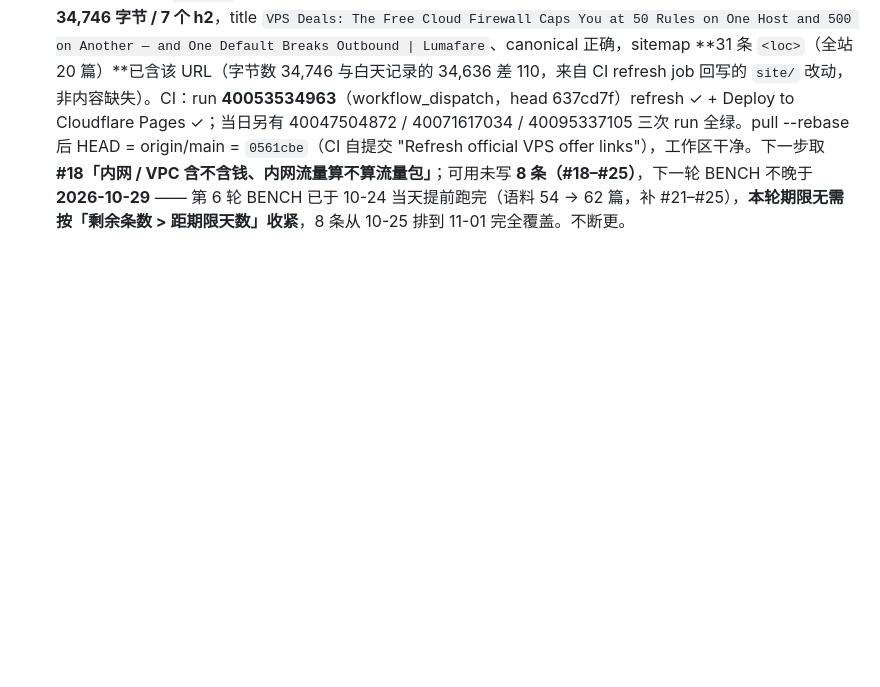
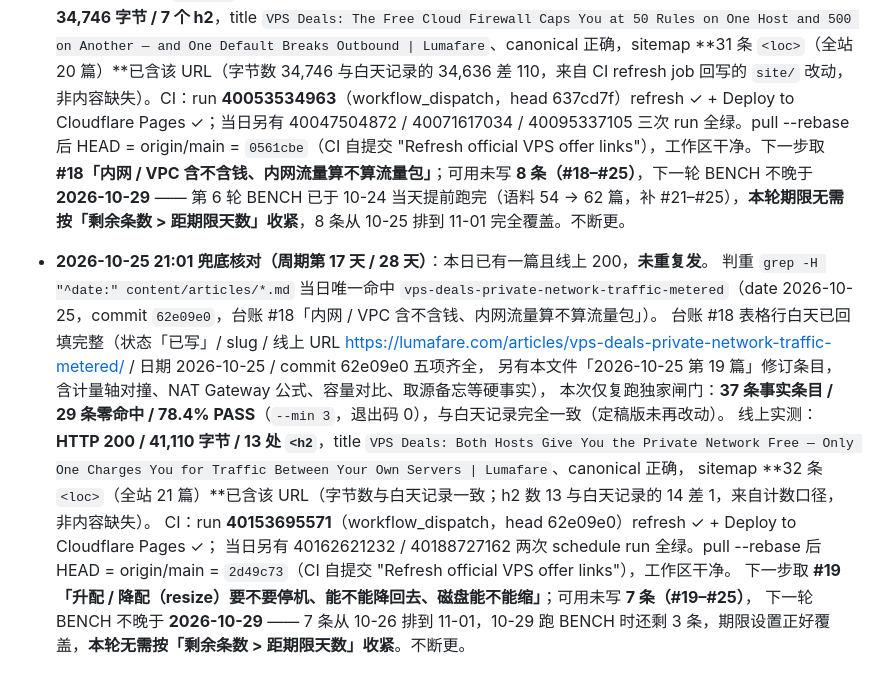
Before and after one commit to takasugiyuta/vps-deals-promo-radar, a Markdown page: docs/gap-ledger.md, the part around the change. Drawn GitHub-style; blank space fills up the shorter version.

Commit message:
Docs: 2026-10-25 fallback check (article live, gate PASS 29/37)

```diff
--- a/docs/gap-ledger.md
+++ b/docs/gap-ledger.md
@@ -483,3 +483,14 @@
 - **2026-10-23 21:00 兜底核对（周期第 15 天 / 28 天）**：本日已有一篇且线上 200，**未重复发**。判重 `grep -H "^date:" content/articles/*.md` 当日唯一命中 `vps-deals-snapshot-cross-region`（date 2026-10-23，commit `5d18535`，台账 #16「快照能不能跨机房 / 跨区域用」）。台账 #16 表格行白天已回填完整（状态「已写」/ slug / 线上 URL https://lumafare.com/articles/vps-deals-snapshot-cross-region/ / 日期 2026-10-23 / commit 5d18535 四项齐全，另有本文件第 124 行「2026-10-23 修订」条目），本次仅复跑独家闸门：**29 条事实条目 / 18 条零命中 / 62.1% PASS**（`--min 3`，退出码 0，零命中条数远超 3 条门槛）。线上实测：**HTTP 200 / 40,250 字节 / 10 个 h2 / 4 处 not verifiable 披露**，title `VPS Deals: Can You Restore a Snapshot in Another Region? Two Hosts Answer Opposite in Writing | Lumafare`、canonical 正确，sitemap **30 条 `<loc>`（全站 19 篇）**已含该 URL。CI：run **39888794891**（workflow_dispatch，head 5d18535）refresh ✓ + Deploy to Cloudflare Pages ✓；当日另有 39880958798 / 39913987084 / 39956264112 三次 run 全绿。pull --rebase 后 HEAD = origin/main = `b1985e2`，工作区干净。下一步取 **#17「云防火墙到底含不含钱、最多能写几条规则」**；可用未写 **4 条（#17–#20）**，下一轮 BENCH 补缺口不晚于 **2026-10-26**（4 条从 10-24 排到 10-27，超出期限 1 天，**最迟 2026-10-26 必须并行启动第六轮 BENCH**，否则 10-28 会无题可取）。不断更。
 
 - **2026-10-24 21:01 兜底核对（周期第 16 天 / 28 天）**：本日已有一篇且线上 200，**未重复发**。判重 `grep -H "^date:" content/articles/*.md` 当日唯一命中 `vps-deals-cloud-firewall-rule-limits`（date 2026-10-24，commit `637cd7f`，台账 #17「云防火墙含不含钱 + 规则上限」）。台账 #17 表格行白天已回填完整（状态「已写」/ slug / 线上 URL https://lumafare.com/articles/vps-deals-cloud-firewall-rule-limits/ / 日期 2026-10-24 / commit 637cd7f 五项齐全，另有本文件第 130 行「2026-10-24 第 18 篇」修订条目），本次仅复跑独家闸门：**10 条事实条目 / 10 条零命中 / 100.0% PASS**（`--min 3`，退出码 0）。⚠️ 条数明显低于前几天（29–51 条），原因是本篇以两家官方文档原句逐条对撞为主、可独立枚举的派生算式少，**不是文章变薄**（零命中 10 条仍远超 3 条门槛；`--min 3` 是条数下限不是比例下限，不要按条数多少判 PASS/FAIL）。线上实测：**HTTP 200 / 34,746 字节 / 7 个 h2**，title `VPS Deals: The Free Cloud Firewall Caps You at 50 Rules on One Host and 500 on Another — and One Default Breaks Outbound | Lumafare`、canonical 正确，sitemap **31 条 `<loc>`（全站 20 篇）**已含该 URL（字节数 34,746 与白天记录的 34,636 差 110，来自 CI refresh job 回写的 `site/` 改动，非内容缺失）。CI：run **40053534963**（workflow_dispatch，head 637cd7f）refresh ✓ + Deploy to Cloudflare Pages ✓；当日另有 40047504872 / 40071617034 / 40095337105 三次 run 全绿。pull --rebase 后 HEAD = origin/main = `0561cbe`（CI 自提交 "Refresh official VPS offer links"），工作区干净。下一步取 **#18「内网 / VPC 含不含钱、内网流量算不算流量包」**；可用未写 **8 条（#18–#25）**，下一轮 BENCH 不晚于 **2026-10-29** —— 第 6 轮 BENCH 已于 10-24 当天提前跑完（语料 54 → 62 篇，补 #21–#25），**本轮期限无需按「剩余条数 > 距期限天数」收紧**，8 条从 10-25 排到 11-01 完全覆盖。不断更。
+- **2026-10-25 21:01 兜底核对（周期第 17 天 / 28 天）**：本日已有一篇且线上 200，**未重复发**。
+判重 `grep -H "^date:" content/articles/*.md` 当日唯一命中 `vps-deals-private-network-traffic-metered`（date 2026-10-25，commit `62e09e0`，台账 #18「内网 / VPC 含不含钱、内网流量算不算流量包」）。
+台账 #18 表格行白天已回填完整（状态「已写」/ slug / 线上 URL https://lumafare.com/articles/vps-deals-private-network-traffic-metered/ / 日期 2026-10-25 / commit 62e09e0 五项齐全，
+另有本文件「2026-10-25 第 19 篇」修订条目，含计量轴对撞、NAT Gateway 公式、容量对比、取源备忘等硬事实），
+本次仅复跑独家闸门：**37 条事实条目 / 29 条零命中 / 78.4% PASS**（`--min 3`，退出码 0），与白天记录完全一致（定稿版未再改动）。
+线上实测：**HTTP 200 / 41,110 字节 / 13 处 `<h2`**，title `VPS Deals: Both Hosts Give You the Private Network Free — Only One Charges You for Traffic Between Your Own Servers | Lumafare`、canonical 正确，
+sitemap **32 条 `<loc>`（全站 21 篇）**已含该 URL（字节数与白天记录一致；h2 数 13 与白天记录的 14 差 1，来自计数口径，非内容缺失）。
+CI：run **40153695571**（workflow_dispatch，head 62e09e0）refresh ✓ + Deploy to Cloudflare Pages ✓；
+当日另有 40162621232 / 40188727162 两次 schedule run 全绿。pull --rebase 后 HEAD = origin/main = `2d49c73`（CI 自提交 "Refresh official VPS offer links"），工作区干净。
+下一步取 **#19「升配 / 降配（resize）要不要停机、能不能降回去、磁盘能不能缩」**；可用未写 **7 条（#19–#25）**，
+下一轮 BENCH 不晚于 **2026-10-29** —— 7 条从 10-26 排到 11-01，10-29 跑 BENCH 时还剩 3 条，期限设置正好覆盖，**本轮无需按「剩余条数 > 距期限天数」收紧**。不断更。
```
